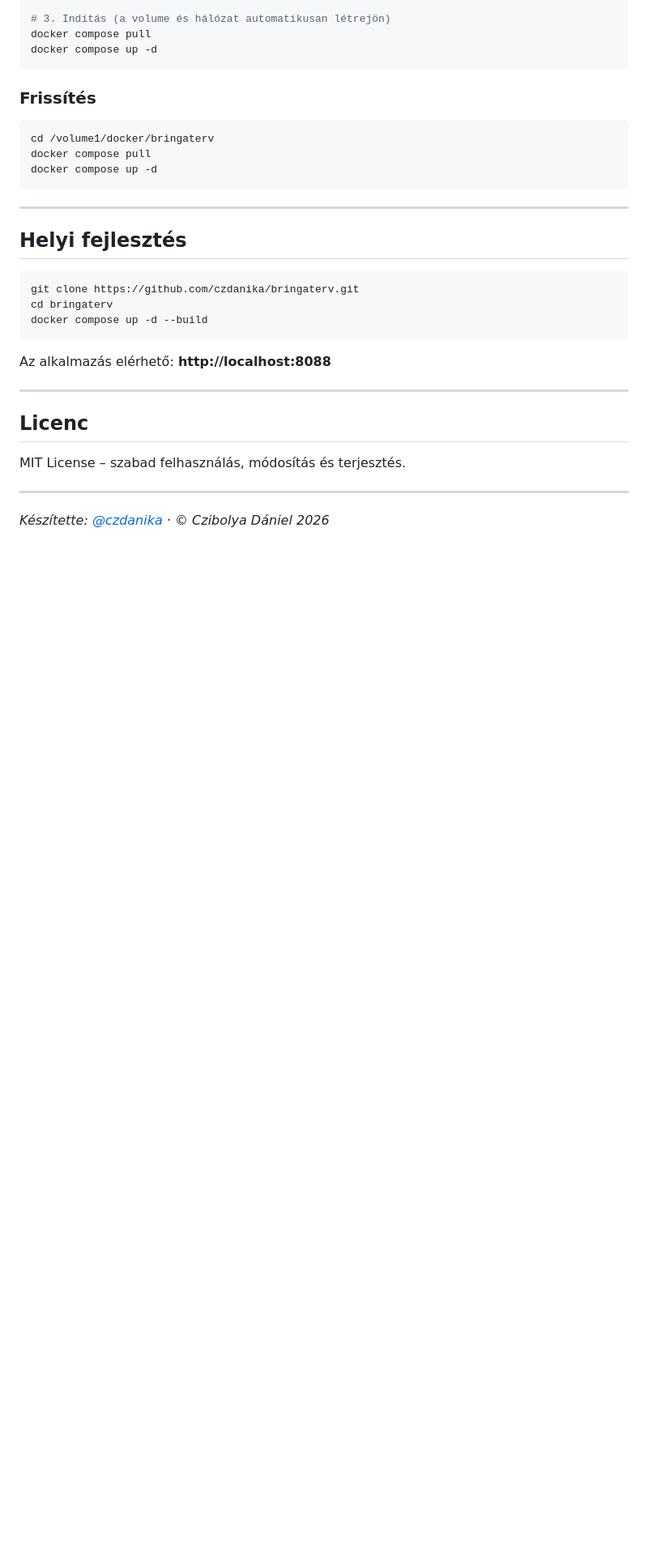
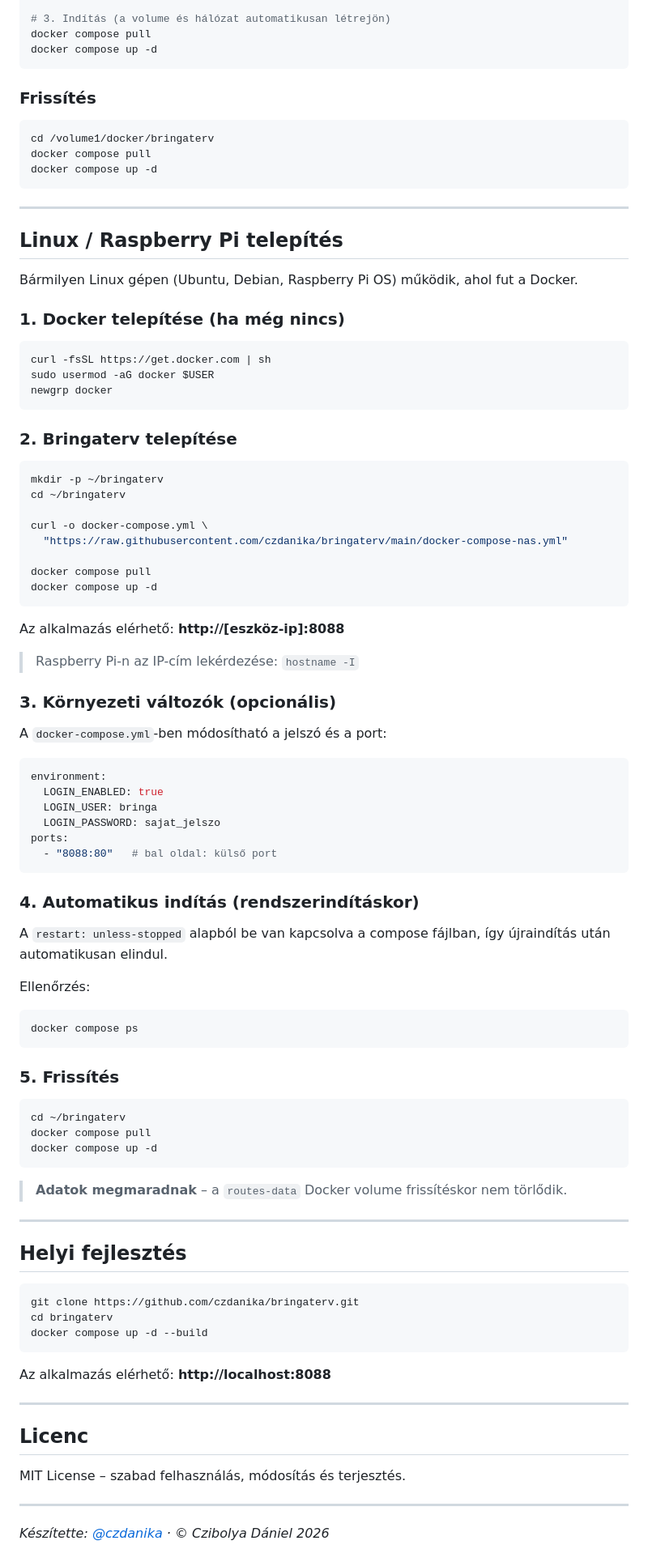
Before and after one commit to czdanika/bringaterv, a Markdown page: README.md, the part around the change. Shown at 81% size. Drawn GitHub-style; blank space fills up the shorter version.

Commit message:
docs: Linux / Raspberry Pi telepítési útmutató hozzáadva

````diff
--- a/README.md
+++ b/README.md
@@ -170,6 +170,69 @@ docker compose up -d
 
 ---
 
+## Linux / Raspberry Pi telepítés
+
+Bármilyen Linux gépen (Ubuntu, Debian, Raspberry Pi OS) működik, ahol fut a Docker.
+
+### 1. Docker telepítése (ha még nincs)
+
+```bash
+curl -fsSL https://get.docker.com | sh
+sudo usermod -aG docker $USER
+newgrp docker
+```
+
+### 2. Bringaterv telepítése
+
+```bash
+mkdir -p ~/bringaterv
+cd ~/bringaterv
+
+curl -o docker-compose.yml \
+  "https://raw.githubusercontent.com/czdanika/bringaterv/main/docker-compose-nas.yml"
+
+docker compose pull
+docker compose up -d
+```
+
+Az alkalmazás elérhető: **http://[eszköz-ip]:8088**
+
+> Raspberry Pi-n az IP-cím lekérdezése: `hostname -I`
+
+### 3. Környezeti változók (opcionális)
+
+A `docker-compose.yml`-ben módosítható a jelszó és a port:
+
+```yaml
+environment:
+  LOGIN_ENABLED: true
+  LOGIN_USER: bringa
+  LOGIN_PASSWORD: sajat_jelszo
+ports:
+  - "8088:80"   # bal oldal: külső port
+```
+
+### 4. Automatikus indítás (rendszerindításkor)
+
+A `restart: unless-stopped` alapból be van kapcsolva a compose fájlban, így újraindítás után automatikusan elindul.
+
+Ellenőrzés:
+```bash
+docker compose ps
+```
+
+### 5. Frissítés
+
+```bash
+cd ~/bringaterv
+docker compose pull
+docker compose up -d
+```
+
+> **Adatok megmaradnak** – a `routes-data` Docker volume frissítéskor nem törlődik.
+
+---
+
 ## Helyi fejlesztés
 
 ```bash
````
